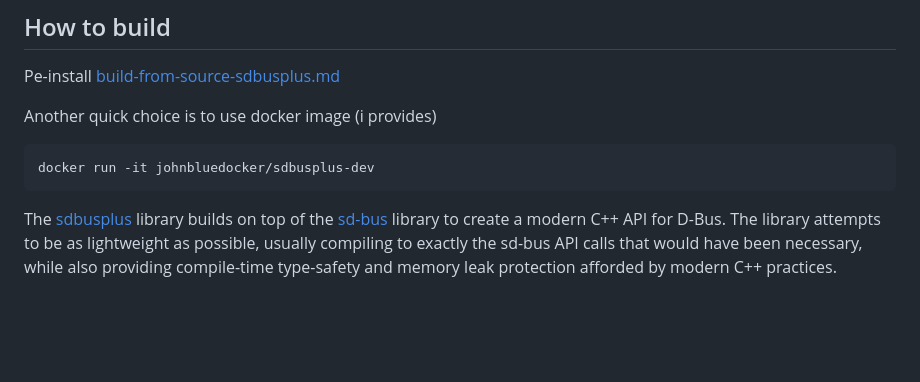
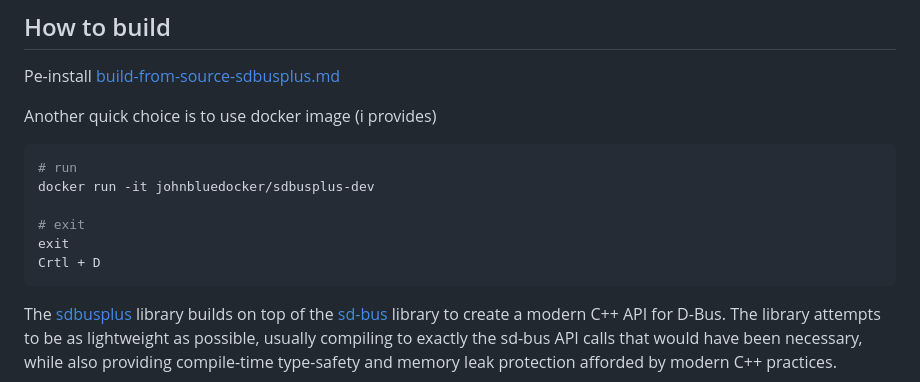
Before and after one commit to JohnBlue-git/HowToSDBusPlus, a Markdown page: README.md, the part around the change. GitHub-like rendering; blank space fills up the shorter version.

Commit message:
add Docker image support

````diff
--- a/README.md
+++ b/README.md
@@ -6,7 +6,12 @@ Pe-install
 
 Another quick choice is to use docker image (i provides)
 ```console
+# run
 docker run -it johnbluedocker/sdbusplus-dev
+
+# exit
+exit
+Crtl + D
 ```
 
 The [sdbusplus] library builds on top of the [sd-bus] library to create a modern C++ API for D-Bus. The library attempts to be as lightweight as possible, usually compiling to exactly the sd-bus API calls that would have been necessary, while also providing compile-time type-safety and memory leak protection afforded by modern C++ practices.
````
